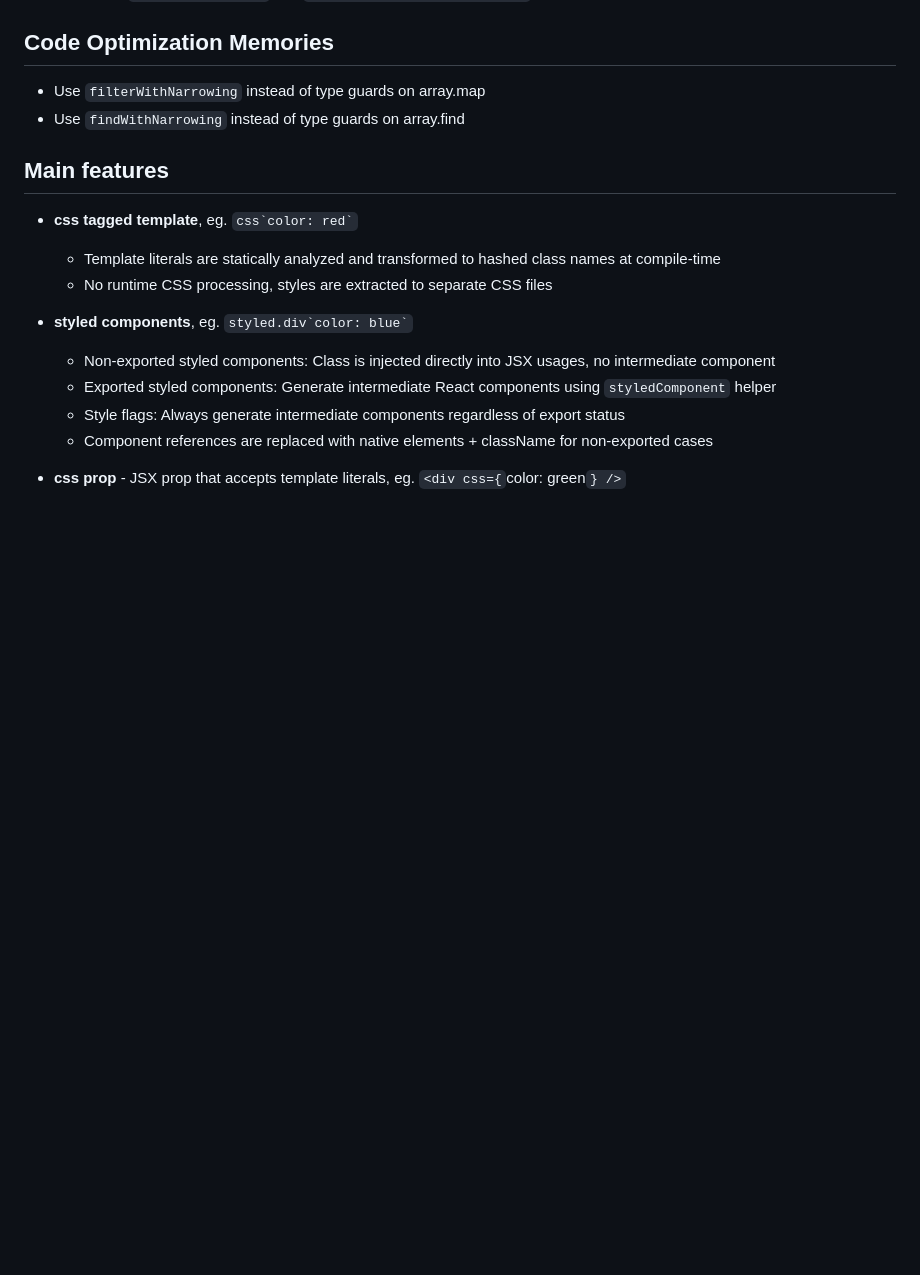
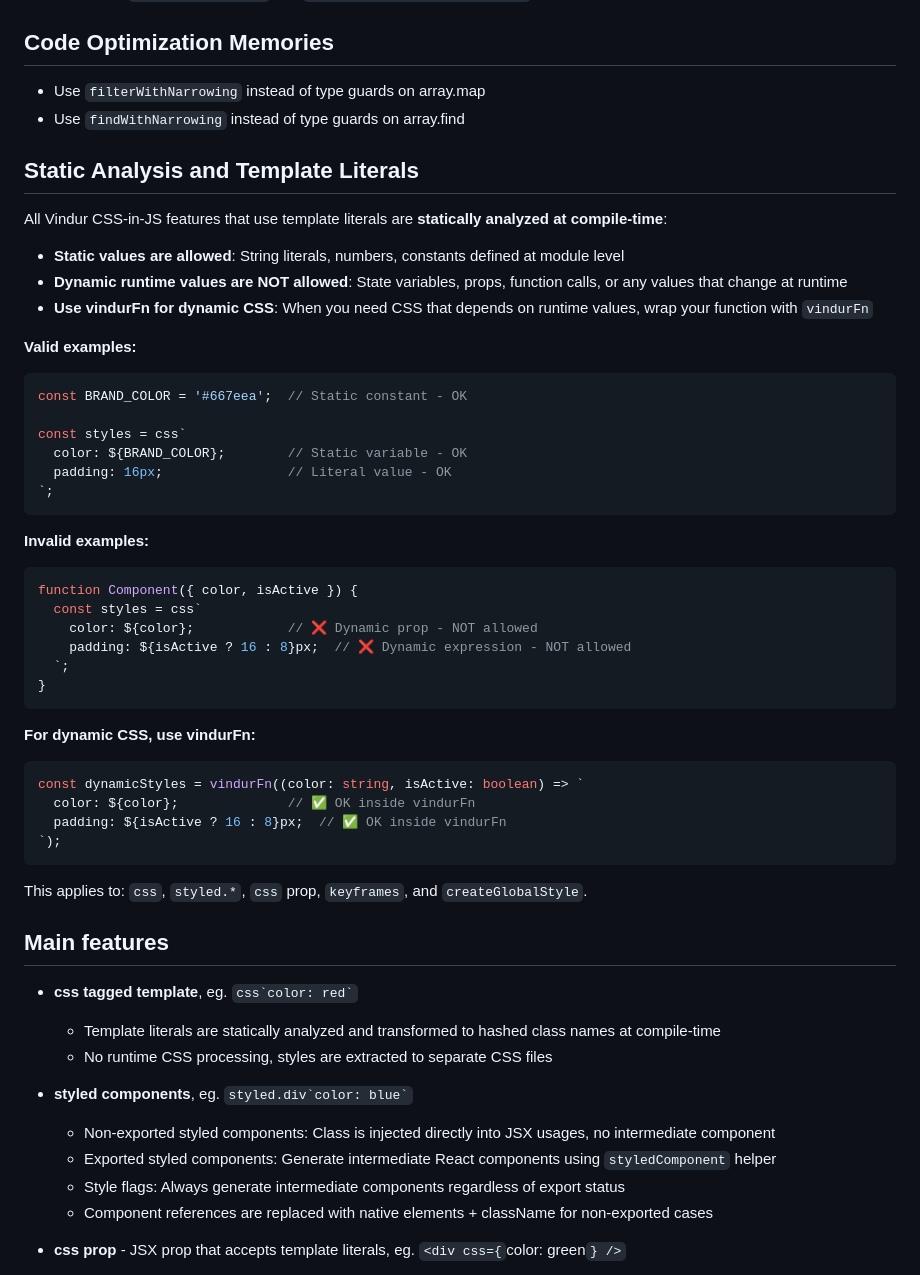
Before and after one commit to lucasols/vindur, a Markdown page: CLAUDE.md, the part around the change. Rendered like a GitHub page; blank space fills up the shorter version.

Commit message:
Enhance CLAUDE.md with static analysis guidelines for CSS-in-JS
- Added a section on static analysis and template literals, outlining the rules for static and dynamic values in Vindur CSS-in-JS.
- Provided valid and invalid examples to clarify the usage of static constants and the `vindurFn` for dynamic CSS.
- Specified the components affected by these guidelines, including `css`, `styled.*`, and others.

````diff
--- a/CLAUDE.md
+++ b/CLAUDE.md
@@ -284,6 +284,44 @@ When implementing features:
 - Use `filterWithNarrowing` instead of type guards on array.map
 - Use `findWithNarrowing` instead of type guards on array.find
 
+## Static Analysis and Template Literals
+
+All Vindur CSS-in-JS features that use template literals are **statically analyzed at compile-time**:
+
+- **Static values are allowed**: String literals, numbers, constants defined at module level
+- **Dynamic runtime values are NOT allowed**: State variables, props, function calls, or any values that change at runtime
+- **Use vindurFn for dynamic CSS**: When you need CSS that depends on runtime values, wrap your function with `vindurFn`
+
+**Valid examples:**
+```tsx
+const BRAND_COLOR = '#667eea';  // Static constant - OK
+
+const styles = css`
+  color: ${BRAND_COLOR};        // Static variable - OK
+  padding: 16px;                // Literal value - OK
+`;
+```
+
+**Invalid examples:**
+```tsx
+function Component({ color, isActive }) {
+  const styles = css`
+    color: ${color};            // ❌ Dynamic prop - NOT allowed
+    padding: ${isActive ? 16 : 8}px;  // ❌ Dynamic expression - NOT allowed
+  `;
+}
+```
+
+**For dynamic CSS, use vindurFn:**
+```tsx
+const dynamicStyles = vindurFn((color: string, isActive: boolean) => `
+  color: ${color};              // ✅ OK inside vindurFn
+  padding: ${isActive ? 16 : 8}px;  // ✅ OK inside vindurFn
+`);
+```
+
+This applies to: `css`, `styled.*`, `css` prop, `keyframes`, and `createGlobalStyle`.
+
 ## Main features
 
 - **css tagged template**, eg. `` css`color: red` ``
````
